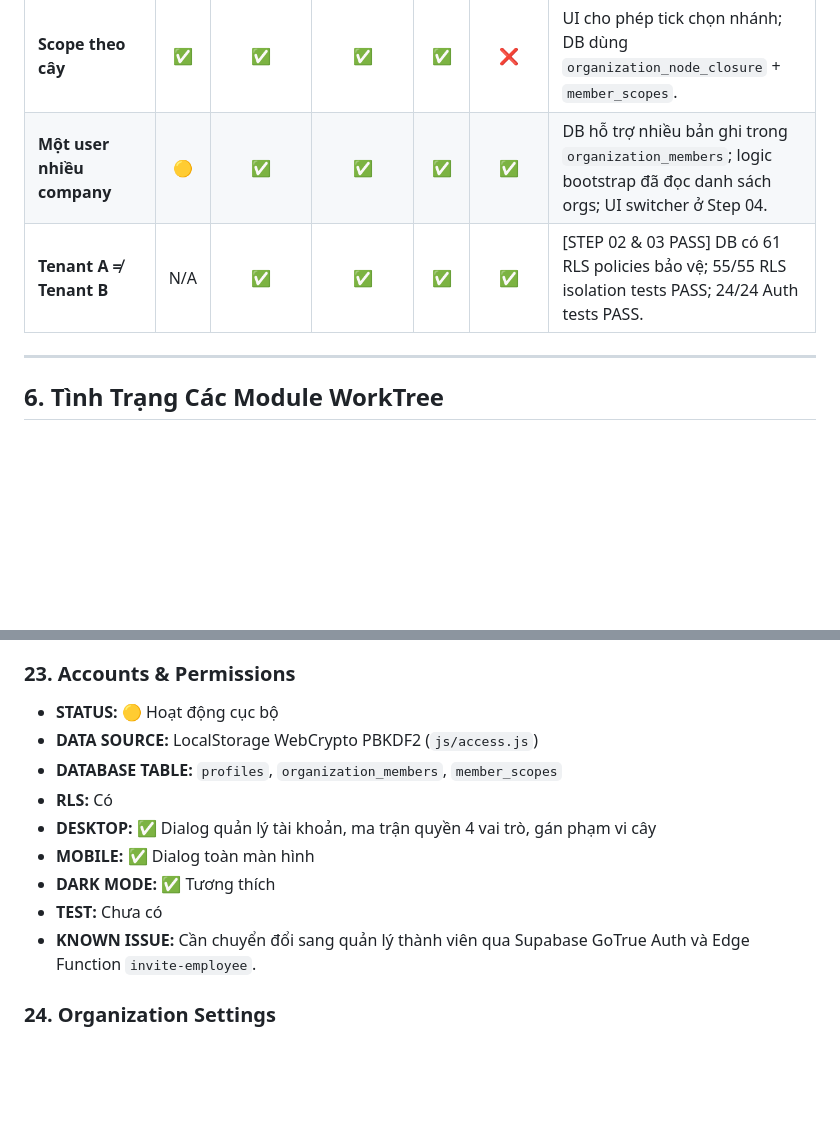
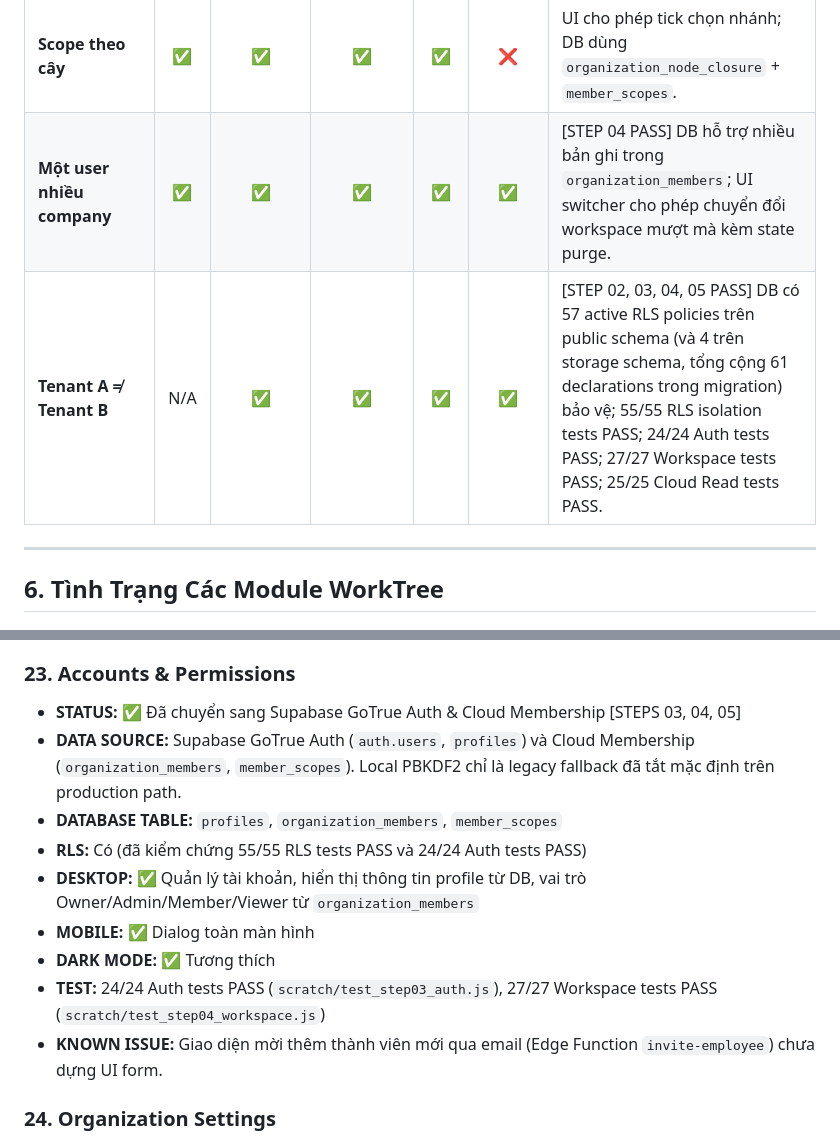
Before and after one commit to huungcs/WorkTree, a Markdown page: PROJECT_STATUS_FOR_CHATGPT.md, 2 parts joined by grey strips. Drawn GitHub-style; blank space fills up the shorter version.

```diff
--- a/PROJECT_STATUS_FOR_CHATGPT.md
+++ b/PROJECT_STATUS_FOR_CHATGPT.md
@@ -175,8 +178,8 @@ c:\Users\ASUS\Desktop\WorkTree\
 | **Role Member** | ✅ | ✅ | ✅ | ✅ | ❌ | Đang chạy trên ma trận quyền cục bộ; DB phân quyền đọc/ghi task được giao. |
 | **Role Viewer** | ✅ | ✅ | ✅ | ✅ | ❌ | Đang chạy trên ma trận quyền cục bộ; DB cấm mọi thao tác ghi. |
 | **Scope theo cây** | ✅ | ✅ | ✅ | ✅ | ❌ | UI cho phép tick chọn nhánh; DB dùng `organization_node_closure` + `member_scopes`. |
-| **Một user nhiều company**| 🟡 | ✅ | ✅ | ✅ | ✅ | DB hỗ trợ nhiều bản ghi trong `organization_members`; logic bootstrap đã đọc danh sách orgs; UI switcher ở Step 04. |
-| **Tenant A ≠ Tenant B** | N/A | ✅ | ✅ | ✅ | ✅ | [STEP 02 & 03 PASS] DB có 61 RLS policies bảo vệ; 55/55 RLS isolation tests PASS; 24/24 Auth tests PASS. |
+| **Một user nhiều company**| ✅ | ✅ | ✅ | ✅ | ✅ | [STEP 04 PASS] DB hỗ trợ nhiều bản ghi trong `organization_members`; UI switcher cho phép chuyển đổi workspace mượt mà kèm state purge. |
+| **Tenant A ≠ Tenant B** | N/A | ✅ | ✅ | ✅ | ✅ | [STEP 02, 03, 04, 05 PASS] DB có 57 active RLS policies trên public schema (và 4 trên storage schema, tổng cộng 61 declarations trong migration) bảo vệ; 55/55 RLS isolation tests PASS; 24/24 Auth tests PASS; 27/27 Workspace tests PASS; 25/25 Cloud Read tests PASS. |
 
 ---
 
@@ -419,15 +422,15 @@ c:\Users\ASUS\Desktop\WorkTree\
 - **KNOWN ISSUE:** Mới chỉ có khai báo bảng và policies trong database migration.
 
 ### 23. Accounts & Permissions
-- **STATUS:** 🟡 Hoạt động cục bộ
-- **DATA SOURCE:** LocalStorage WebCrypto PBKDF2 (`js/access.js`)
+- **STATUS:** ✅ Đã chuyển sang Supabase GoTrue Auth & Cloud Membership [STEPS 03, 04, 05]
+- **DATA SOURCE:** Supabase GoTrue Auth (`auth.users`, `profiles`) và Cloud Membership (`organization_members`, `member_scopes`). Local PBKDF2 chỉ là legacy fallback đã tắt mặc định trên production path.
 - **DATABASE TABLE:** `profiles`, `organization_members`, `member_scopes`
-- **RLS:** Có
-- **DESKTOP:** ✅ Dialog quản lý tài khoản, ma trận quyền 4 vai trò, gán phạm vi cây
+- **RLS:** Có (đã kiểm chứng 55/55 RLS tests PASS và 24/24 Auth tests PASS)
+- **DESKTOP:** ✅ Quản lý tài khoản, hiển thị thông tin profile từ DB, vai trò Owner/Admin/Member/Viewer từ `organization_members`
 - **MOBILE:** ✅ Dialog toàn màn hình
 - **DARK MODE:** ✅ Tương thích
-- **TEST:** Chưa có
-- **KNOWN ISSUE:** Cần chuyển đổi sang quản lý thành viên qua Supabase GoTrue Auth và Edge Function `invite-employee`.
+- **TEST:** 24/24 Auth tests PASS (`scratch/test_step03_auth.js`), 27/27 Workspace tests PASS (`scratch/test_step04_workspace.js`)
+- **KNOWN ISSUE:** Giao diện mời thêm thành viên mới qua email (Edge Function `invite-employee`) chưa dựng UI form.
 
 ### 24. Organization Settings
 - **STATUS:** 🟡 Hoạt động cục bộ
```
Also changed, not shown: other parts of PROJECT_STATUS_FOR_CHATGPT.md (+18 -13 lines), STEP_05_FINALIZATION_REPORT.md (added, +125 -0 lines).
